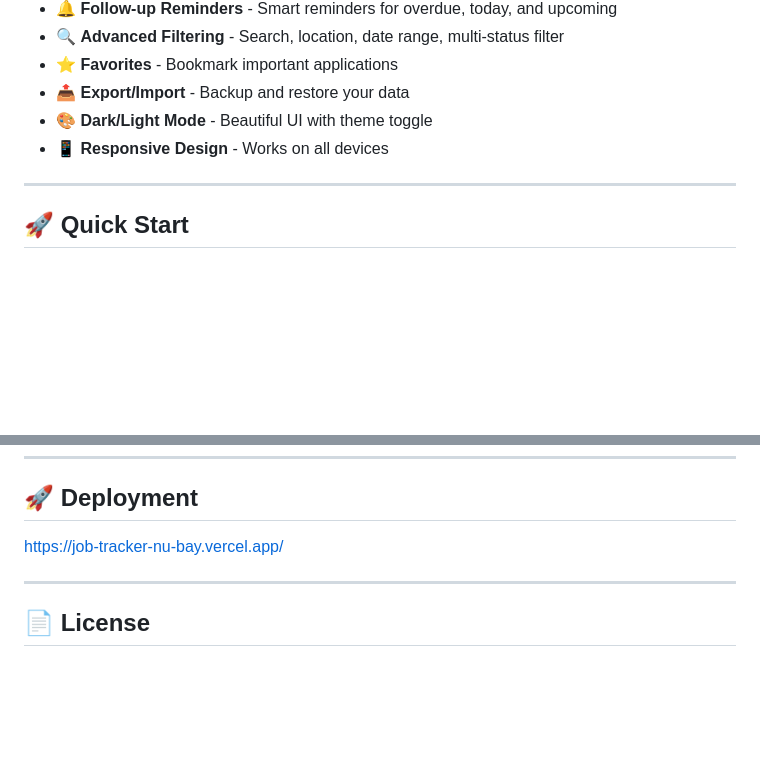
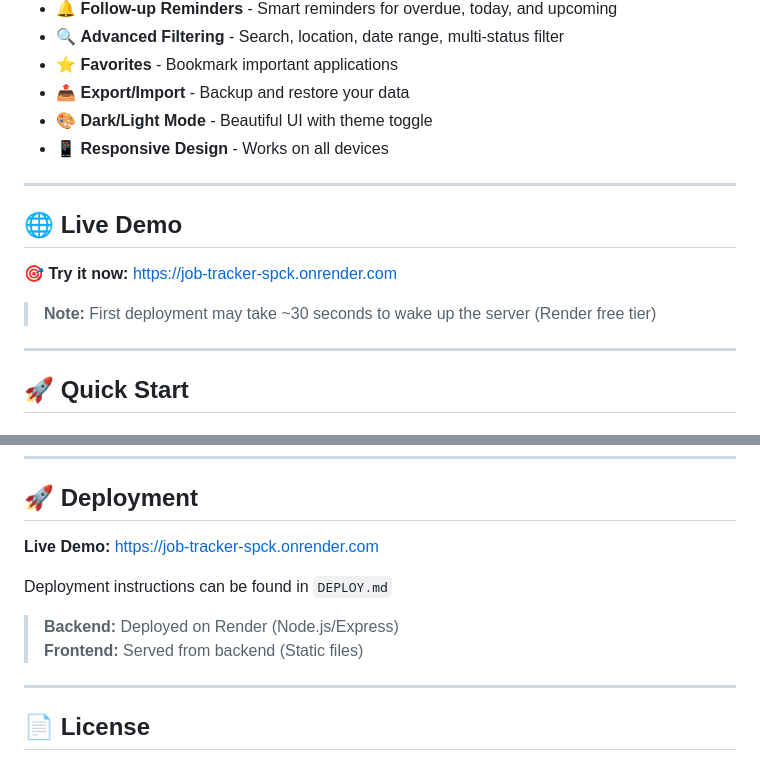
Before and after one commit to zeynepgunall/job-tracker, a Markdown page: README.md, 2 parts joined by grey strips. GitHub-like rendering; blank space fills up the shorter version.

Commit message:
Add live demo URL to README.md

```diff
--- a/README.md
+++ b/README.md
@@ -22,6 +22,14 @@
 - 📤 **Export/Import** - Backup and restore your data
 - 🎨 **Dark/Light Mode** - Beautiful UI with theme toggle
 - 📱 **Responsive Design** - Works on all devices
+
+---
+
+## 🌐 Live Demo
+
+**🎯 Try it now:** [https://job-tracker-spck.onrender.com](https://job-tracker-spck.onrender.com)
+
+> **Note:** First deployment may take ~30 seconds to wake up the server (Render free tier)
 
 ---
 
@@ -158,7 +166,12 @@ npm run dev
 
 ## 🚀 Deployment
 
-https://job-tracker-nu-bay.vercel.app/
+**Live Demo:** [https://job-tracker-spck.onrender.com](https://job-tracker-spck.onrender.com)
+
+Deployment instructions can be found in `DEPLOY.md`
+
+> **Backend:** Deployed on Render (Node.js/Express)
+> **Frontend:** Served from backend (Static files)
 
 ---
 
```
